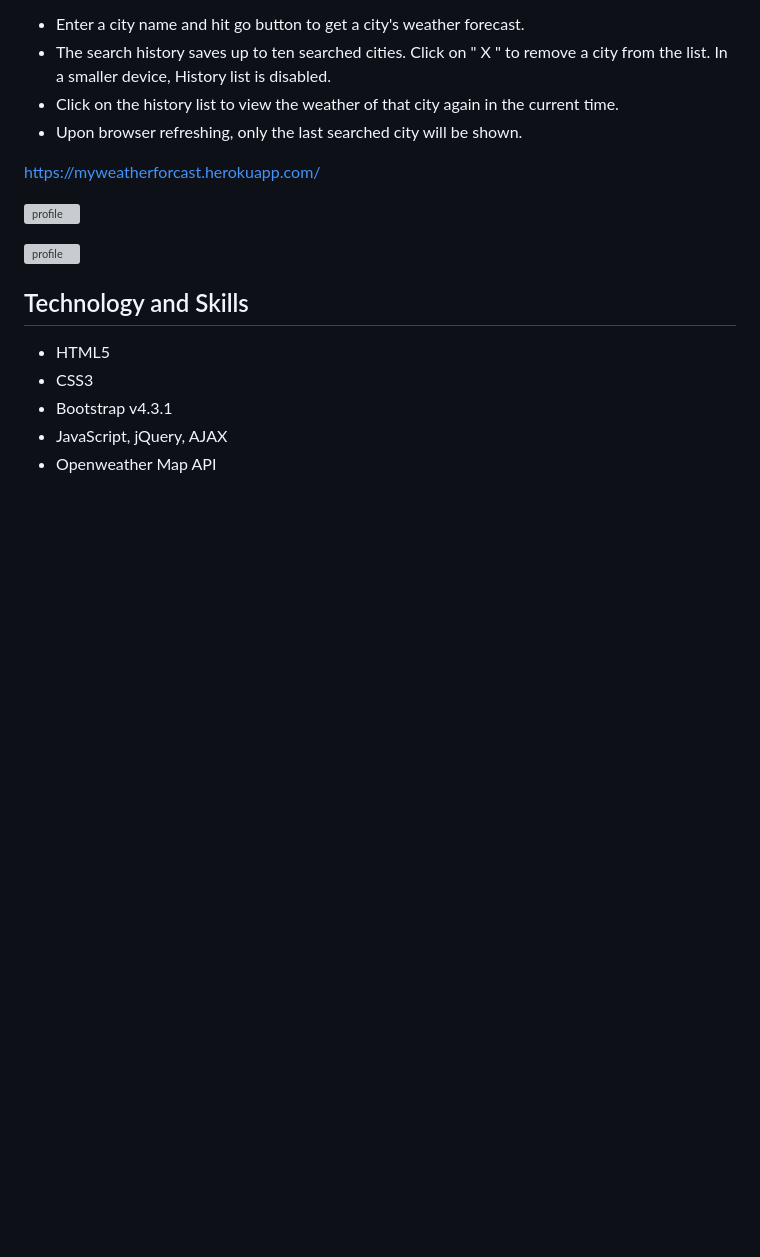
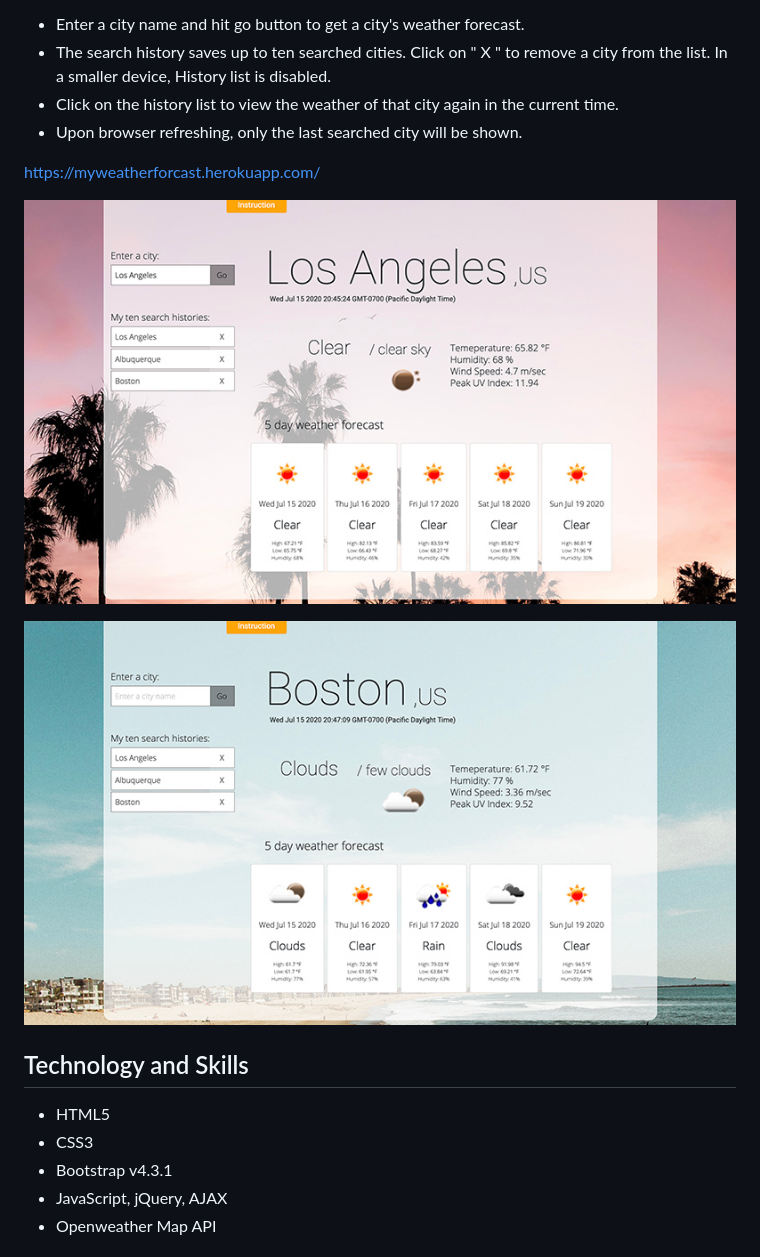
Before and after one commit to sabrina-code/WeatherApp06, a Markdown page: README.md, the part around the change. Rendered like a GitHub page; pictures changed too: weathera.jpg (added), weatherb.jpg (added); blank space fills up the shorter version; grey boxes are pictures that could not be loaded.

Commit message:
images

```diff
--- a/README.md
+++ b/README.md
@@ -11,9 +11,9 @@
 
 https://myweatherforcast.herokuapp.com/
 
-![profile](https://github.com/sabrina-code/weatherapp06/blob/master/weather1.jpg)
+![profile](https://github.com/sabrina-code/weatherapp06/blob/master/weathera.jpg)
 
-![profile](https://github.com/sabrina-code/weatherapp06/blob/master/weather2.jpg)
+![profile](https://github.com/sabrina-code/weatherapp06/blob/master/weatherb.jpg)
 
 ## Technology and Skills
 
```
